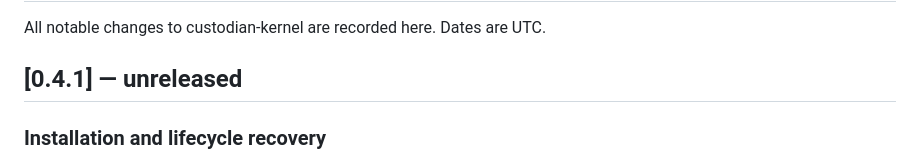
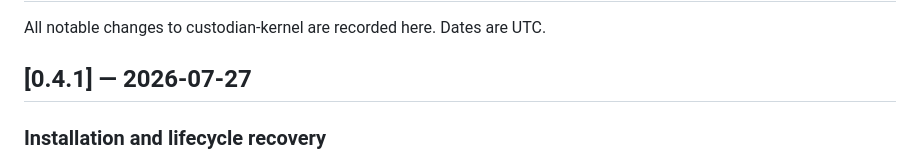
Before and after one commit to KeyArgo/custodian-kernel, a Markdown page: CHANGELOG.md, the part around the change. Rendered like a GitHub page.

Commit message:
Finalize 0.4.1 changelog

```diff
--- a/CHANGELOG.md
+++ b/CHANGELOG.md
@@ -2,7 +2,7 @@
 
 All notable changes to custodian-kernel are recorded here. Dates are UTC.
 
-## [0.4.1] — unreleased
+## [0.4.1] — 2026-07-27
 
 ### Installation and lifecycle recovery
 
```
